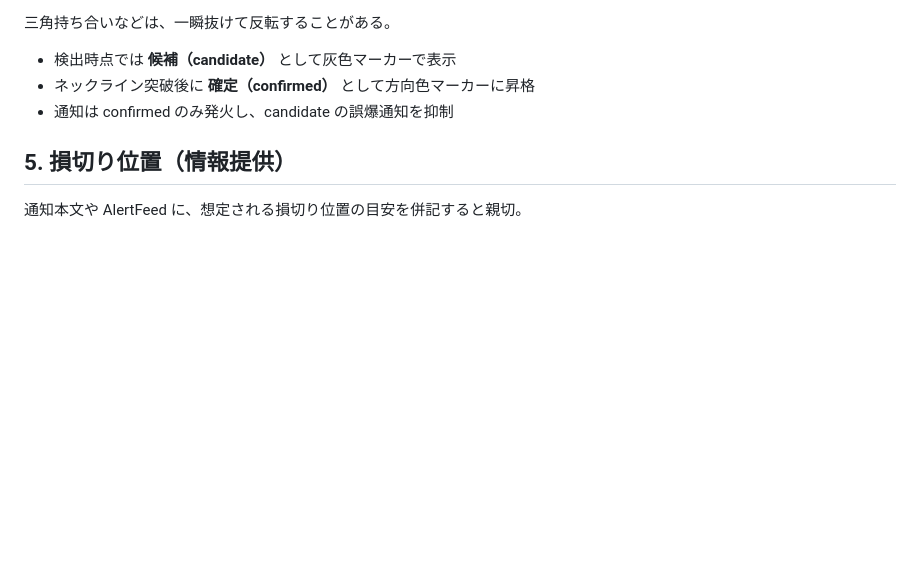
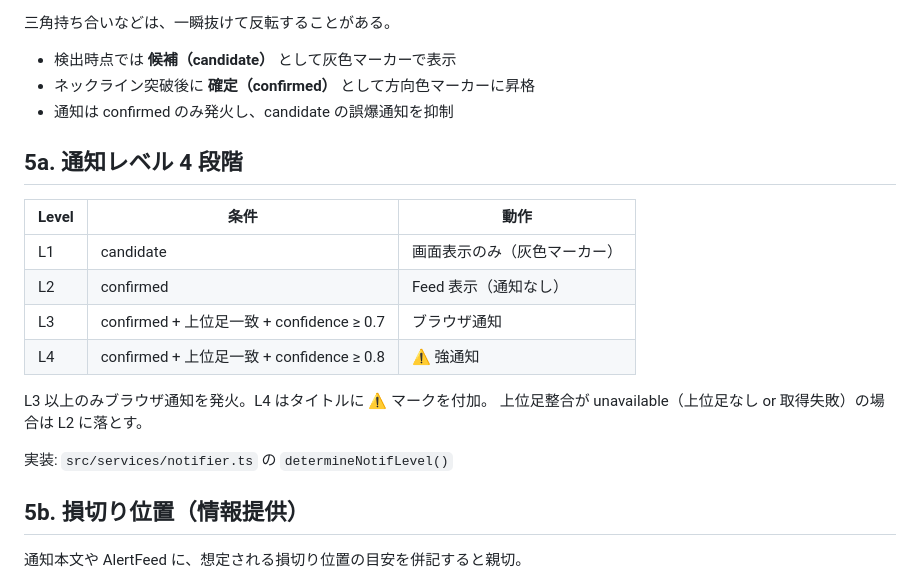
Before and after one commit to reisun/chart-pattern-alert, a Markdown page: docs/patterns/common.md, the part around the change. GitHub-like rendering; blank space fills up the shorter version.

Commit message:
docs: B8 通知レベル4段階の設計書・TASK.md 反映
Co-Authored-By: Claude Opus 4.6 <noreply@anthropic.com>

```diff
--- a/docs/patterns/common.md
+++ b/docs/patterns/common.md
@@ -69,7 +69,21 @@ bullish/bearish で完全対称（出来高は方向に依存しない）。
 - ネックライン突破後に **確定（confirmed）** として方向色マーカーに昇格
 - 通知は confirmed のみ発火し、candidate の誤爆通知を抑制
 
-## 5. 損切り位置（情報提供）
+## 5a. 通知レベル 4 段階
+
+| Level | 条件 | 動作 |
+|-------|------|------|
+| L1 | candidate | 画面表示のみ（灰色マーカー） |
+| L2 | confirmed | Feed 表示（通知なし） |
+| L3 | confirmed + 上位足一致 + confidence ≥ 0.7 | ブラウザ通知 |
+| L4 | confirmed + 上位足一致 + confidence ≥ 0.8 | ⚠ 強通知 |
+
+L3 以上のみブラウザ通知を発火。L4 はタイトルに ⚠ マークを付加。
+上位足整合が unavailable（上位足なし or 取得失敗）の場合は L2 に落とす。
+
+実装: `src/services/notifier.ts` の `determineNotifLevel()`
+
+## 5b. 損切り位置（情報提供）
 
 通知本文や AlertFeed に、想定される損切り位置の目安を併記すると親切。
 - Bullish: 直近安値
```
Also changed, not shown: TASK.md (+4 -3 lines).
